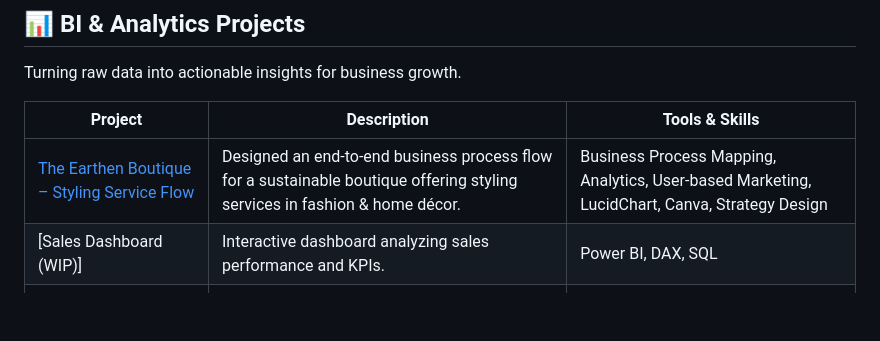
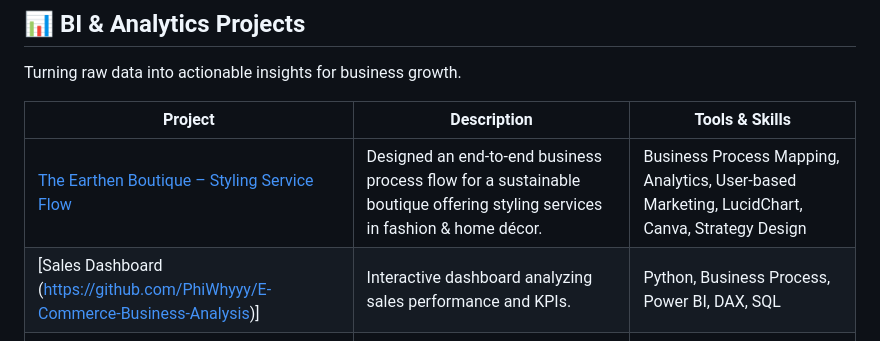
Before and after one commit to PhiWhyyy/PhiWhyyy, a Markdown page: README.md, the part around the change. GitHub-like rendering; blank space fills up the shorter version.

```diff
--- a/README.md
+++ b/README.md
@@ -24,7 +24,7 @@ Turning raw data into actionable insights for business growth.
 | Project | Description | Tools & Skills |
 |---------|-------------|----------------|
 | [The Earthen Boutique – Styling Service Flow](https://github.com/PhiWhyyy/Hypothetical-Business-Model--The-Earthen-Boutique) | Designed an end-to-end business process flow for a sustainable boutique offering styling services in fashion & home décor. | Business Process Mapping, Analytics, User-based Marketing, LucidChart, Canva, Strategy Design |
-| [Sales Dashboard (WIP)] | Interactive dashboard analyzing sales performance and KPIs. | Power BI, DAX, SQL |
+| [Sales Dashboard (https://github.com/PhiWhyyy/E-Commerce-Business-Analysis)] | Interactive dashboard analyzing sales performance and KPIs. | Python, Business Process, Power BI, DAX, SQL |
 | [User Behavior Funnel Analysis (WIP)] | Identified drop-off points in the user journey to improve conversion rates. | Google Analytics, SQL, Excel |
 | [Competitive Market Analysis (WIP)] | Benchmarked competitors to inform marketing & pricing strategies. | Excel, Power BI, Market Research |
 
```
